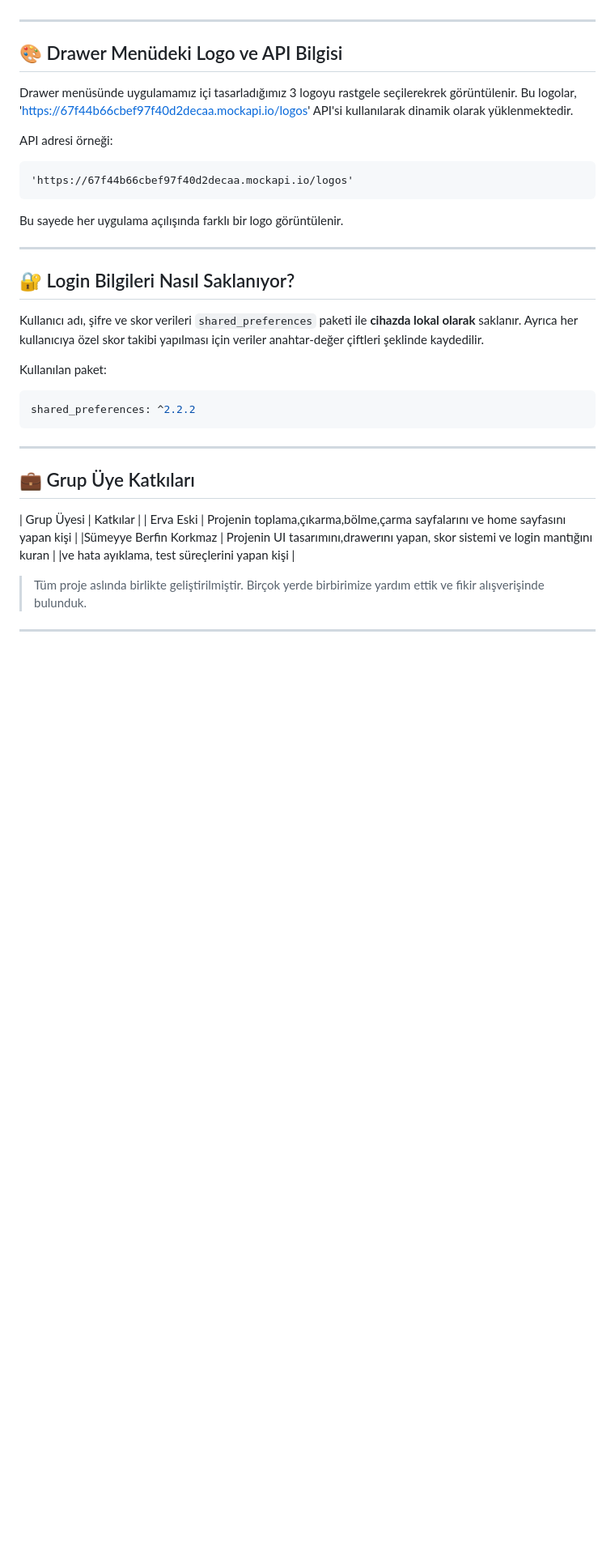
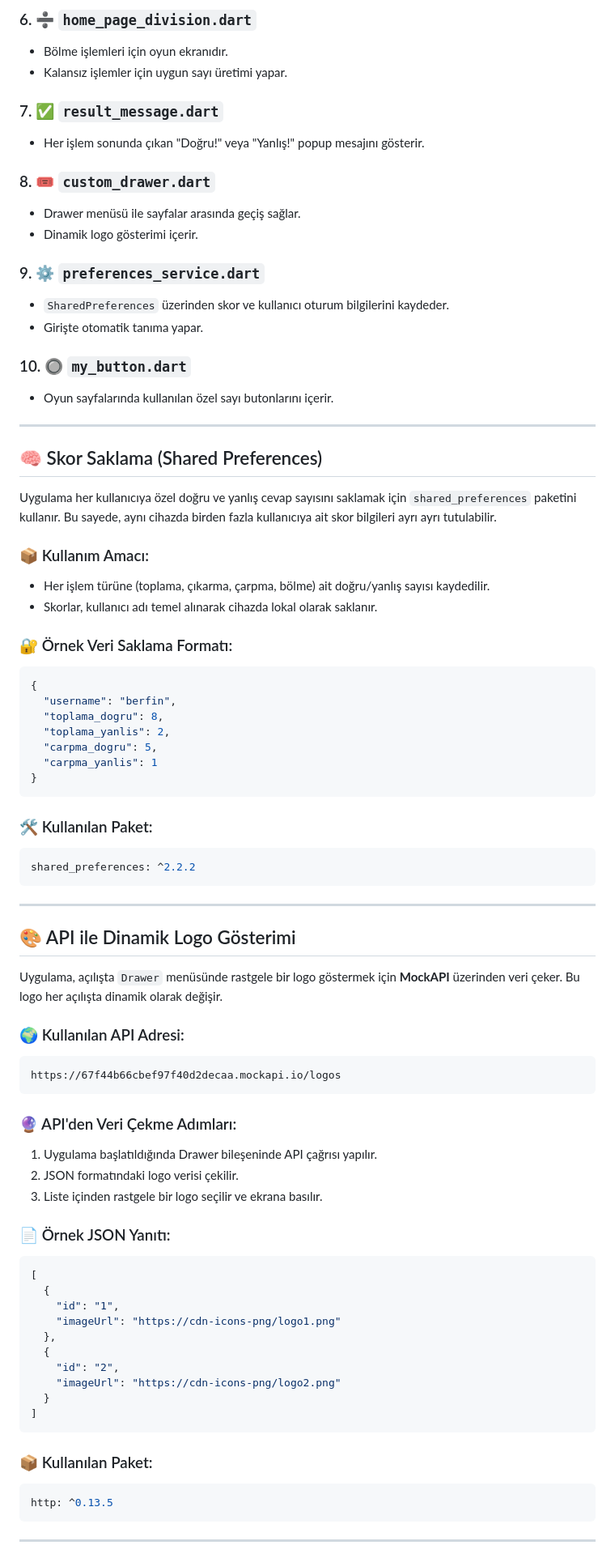
Before and after one commit to berfink0rkmaz/math_game_for_kids, a Markdown page: README.md, the part around one of its changes. Shown at 81% size. Drawn GitHub-style; blank space fills up the shorter version.

````diff
--- a/README.md
+++ b/README.md
@@ -45,40 +91,96 @@ lib/
+### 6. ➗ `home_page_division.dart`
+
+* Bölme işlemleri için oyun ekranıdır.
+* Kalansız işlemler için uygun sayı üretimi yapar.
+
+### 7. ✅ `result_message.dart`
+
+* Her işlem sonunda çıkan "Doğru!" veya "Yanlış!" popup mesajını gösterir.
+
+### 8. 🎟️ `custom_drawer.dart`
+
+* Drawer menüsü ile sayfalar arasında geçiş sağlar.
+* Dinamik logo gösterimi içerir.
+
+### 9. ⚙️ `preferences_service.dart`
+
+* `SharedPreferences` üzerinden skor ve kullanıcı oturum bilgilerini kaydeder.
+* Girişte otomatik tanıma yapar.
+
+### 10. 🔘 `my_button.dart`
+
+* Oyun sayfalarında kullanılan özel sayı butonlarını içerir.
 
 ---
 
-## 🎨 Drawer Menüdeki Logo ve API Bilgisi
+## 🧠 Skor Saklama (Shared Preferences)
 
-Drawer menüsünde uygulamamız içi tasarladığımız 3 logoyu rastgele seçilerekrek görüntülenir. Bu logolar,
-'https://67f44b66cbef97f40d2decaa.mockapi.io/logos' API'si kullanılarak dinamik olarak yüklenmektedir.
+Uygulama her kullanıcıya özel doğru ve yanlış cevap sayısını saklamak için `shared_preferences`
+paketini kullanır. Bu sayede, aynı cihazda birden fazla kullanıcıya ait skor bilgileri ayrı ayrı
+tutulabilir.
 
-API adresi örneği:
+### 📦 Kullanım Amacı:
+
+* Her işlem türüne (toplama, çıkarma, çarpma, bölme) ait doğru/yanlış sayısı kaydedilir.
+* Skorlar, kullanıcı adı temel alınarak cihazda lokal olarak saklanır.
+
+### 🔐 Örnek Veri Saklama Formatı:
+
+```json
+{
+  "username": "berfin",
+  "toplama_dogru": 8,
+  "toplama_yanlis": 2,
+  "carpma_dogru": 5,
+  "carpma_yanlis": 1
+}
 ```
-'https://67f44b66cbef97f40d2decaa.mockapi.io/logos'
-```
-Bu sayede her uygulama açılışında farklı bir logo görüntülenir.
 
----
+### 🛠️ Kullanılan Paket:
 
-## 🔐 Login Bilgileri Nasıl Saklanıyor?
-
-Kullanıcı adı, şifre ve skor verileri `shared_preferences` paketi ile **cihazda lokal olarak** saklanır.
-Ayrıca her kullanıcıya özel skor takibi yapılması için veriler anahtar-değer çiftleri şeklinde
-kaydedilir.
-
-Kullanılan paket:
 ```yaml
 shared_preferences: ^2.2.2
 ```
 
 ---
 
-## 💼 Grup Üye Katkıları
+## 🎨 API ile Dinamik Logo Gösterimi
 
-| Grup Üyesi        | Katkılar                                                                          |
-|      Erva Eski        | Projenin toplama,çıkarma,bölme,çarma sayfalarını ve home sayfasını yapan kişi |
-|Sümeyye Berfin Korkmaz | Projenin UI tasarımını,drawerını yapan, skor sistemi ve login mantığını kuran |
-                         |ve hata ayıklama, test süreçlerini yapan kişi                                 |
-> Tüm proje aslında birlikte geliştirilmiştir. Birçok yerde birbirimize yardım ettik ve fikir
-alışverişinde bulunduk.
+Uygulama, açılışta `Drawer` menüsünde rastgele bir logo göstermek için **MockAPI** üzerinden veri
+çeker. Bu logo her açılışta dinamik olarak değişir.
+
+### 🌍 Kullanılan API Adresi:
+
+```text
+https://67f44b66cbef97f40d2decaa.mockapi.io/logos
+```
+
+### 🔮 API'den Veri Çekme Adımları:
+
+1. Uygulama başlatıldığında Drawer bileşeninde API çağrısı yapılır.
+2. JSON formatındaki logo verisi çekilir.
+3. Liste içinden rastgele bir logo seçilir ve ekrana basılır.
+
+### 📄 Örnek JSON Yanıtı:
+
+```json
+[
+  {
+    "id": "1",
+    "imageUrl": "https://cdn-icons-png/logo1.png"
+  },
+  {
+    "id": "2",
+    "imageUrl": "https://cdn-icons-png/logo2.png"
+  }
+]
+```
+
+### 📦 Kullanılan Paket:
+
+```yaml
+http: ^0.13.5
+```
 
 ---
 
````
Also changed, not shown: other parts of README.md (+82 -31 lines).
